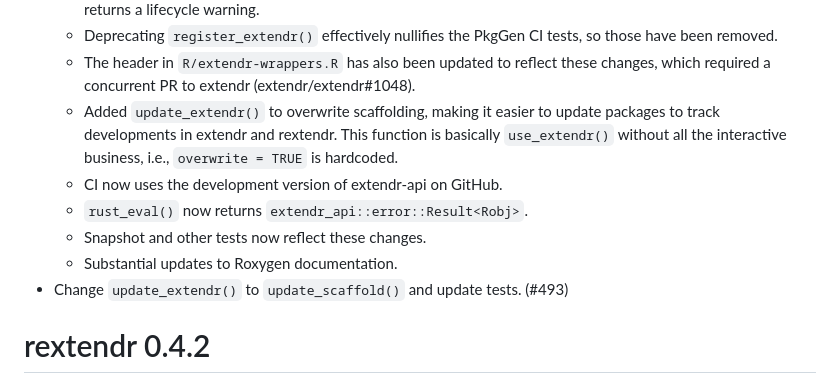
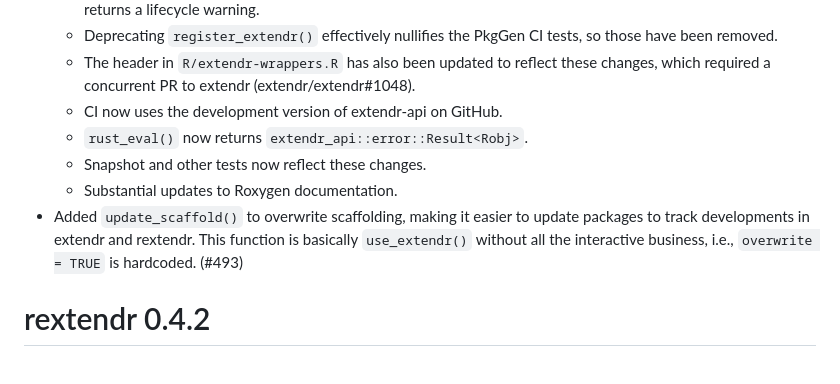
Before and after one commit to extendr/rextendr, a Markdown page: NEWS.md, the part around the change. Drawn GitHub-style.

Commit message:
update news

```diff
--- a/NEWS.md
+++ b/NEWS.md
@@ -27,15 +27,14 @@
     so those have been removed.
   * The header in `R/extendr-wrappers.R` has also been updated to reflect these
     changes, which required a concurrent PR to extendr (extendr/extendr#1048).
-  * Added `update_extendr()` to overwrite scaffolding, making it easier to
-    update packages to track developments in extendr and rextendr. This function
-    is basically `use_extendr()` without all the interactive business, i.e.,
-    `overwrite = TRUE` is hardcoded.
   * CI now uses the development version of extendr-api on GitHub.
   * `rust_eval()` now returns `extendr_api::error::Result<Robj>`.
   * Snapshot and other tests now reflect these changes.
   * Substantial updates to Roxygen documentation.
-* Change `update_extendr()` to `update_scaffold()` and update tests. (#493)
+* Added `update_scaffold()` to overwrite scaffolding, making it easier to update
+  packages to track developments in extendr and rextendr. This function is
+  basically `use_extendr()` without all the interactive business, i.e.,
+  `overwrite = TRUE` is hardcoded. (#493)
 
 # rextendr 0.4.2
 
```
